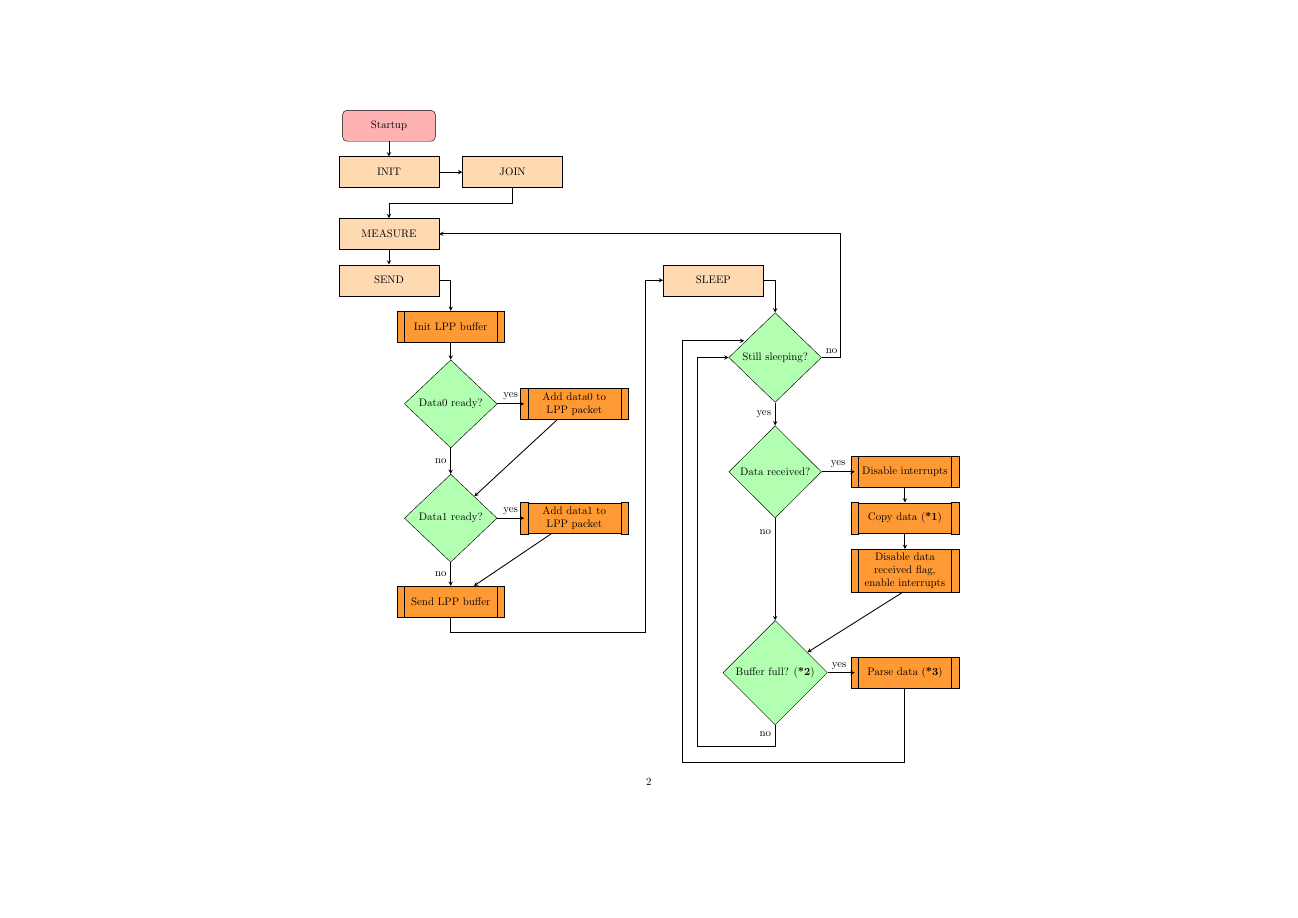
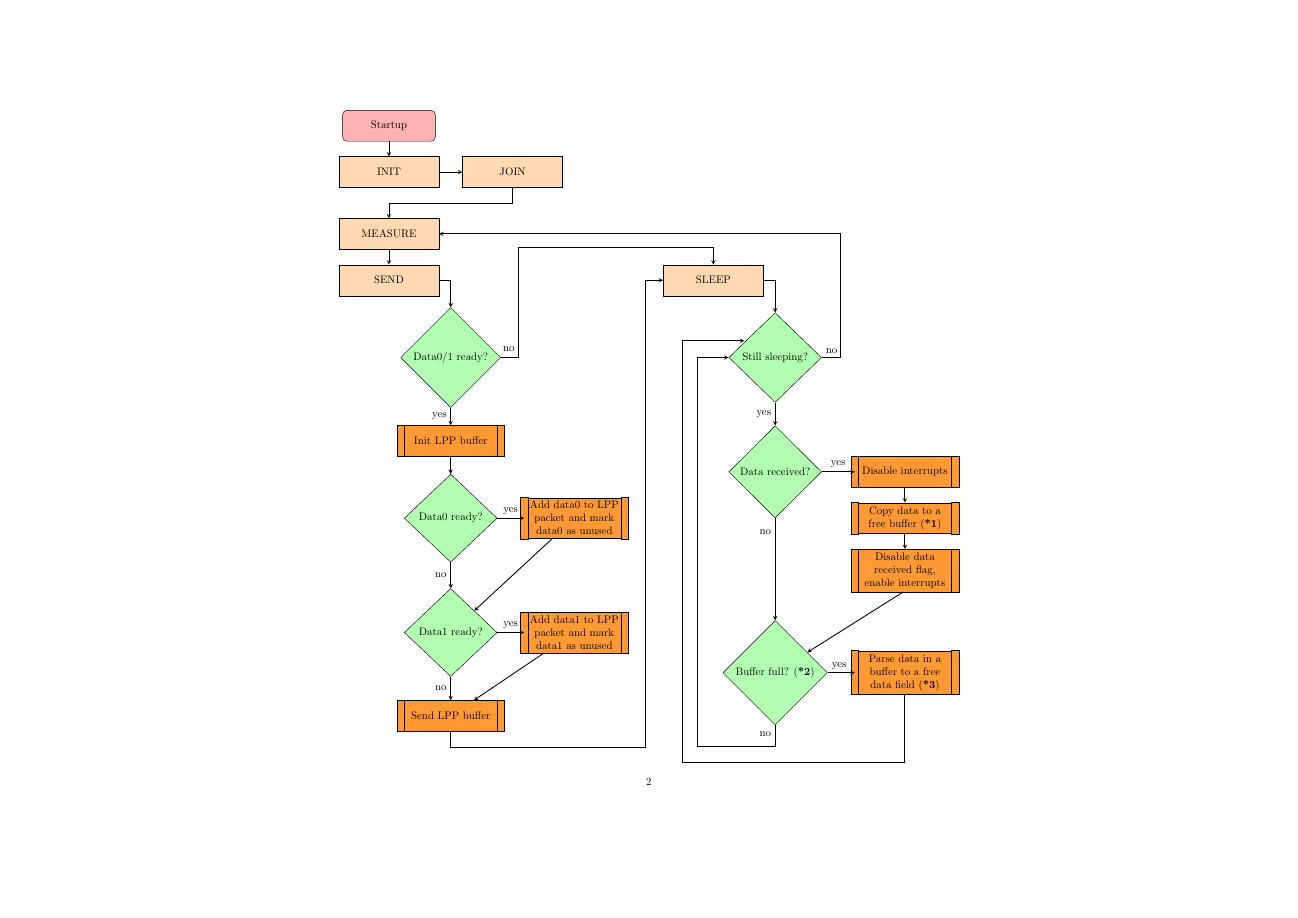
Before and after one commit to Fescron/EFM32-RN2483-Masterbuoy, a LaTeX figure (latex-flowchart/template-standlone-flowchart.tex): page 2 of 2. Compiled offline with pdfLaTeX.

Commit message:
Add extra check to not send empty LPP packet and update flowchart

```diff
--- a/latex-flowchart/template-standlone-flowchart.tex
+++ b/latex-flowchart/template-standlone-flowchart.tex
@@ -44,19 +44,21 @@
             \node (measure) [process, below of=init, yshift=-0.5cm] {MEASURE};
             \node (send) [process, below of=measure] {SEND};
 
-            \node (lppInit) [subroutine, below of=send, xshift=2cm] {Init LPP buffer};
+            \node (dataReady) [decision, below of=send, xshift=2cm, yshift=-1cm] {Data0/1 ready?};
+
+            \node (lppInit) [subroutine, below of=dataReady, yshift=-1.2cm] {Init LPP buffer};
             \node (bar) [bar={lppInit}] at (lppInit.west) {};
             \node (bar) [bar={lppInit}] at (lppInit.east) {};
 
             \node (data0) [decision, below of=lppInit, yshift=-1cm] {Data0 ready?};
 
-            \node (addData0) [subroutine, right of=data0, xshift=2.5cm] {Add data0 to LPP packet};
+            \node (addData0) [subroutine, right of=data0, xshift=2.5cm] {Add data0 to LPP packet and mark data0 as unused};
             \node (bar) [bar={addData0}] at (addData0.west) {};
             \node (bar) [bar={addData0}] at (addData0.east) {};
 
             \node (data1) [decision, below of=data0, yshift=-2.2cm] {Data1 ready?};
 
-            \node (addData1) [subroutine, right of=data1, xshift=2.5cm] {Add data1 to LPP packet};
+            \node (addData1) [subroutine, right of=data1, xshift=2.5cm] {Add data1 to LPP packet and mark data1 as unused};
             \node (bar) [bar={addData1}] at (addData1.west) {};
             \node (bar) [bar={addData1}] at (addData1.east) {};
 
@@ -76,7 +78,7 @@
             \node (bar) [bar={disableInt}] at (disableInt.west) {};
             \node (bar) [bar={disableInt}] at (disableInt.east) {};
 
-            \node (copyData) [subroutine, below of=disableInt] {Copy data (\textbf{*1})};
+            \node (copyData) [subroutine, below of=disableInt] {Copy data to a free buffer (\textbf{*1})};
             \node (bar) [bar={copyData}] at (copyData.west) {};
             \node (bar) [bar={copyData}] at (copyData.east) {};
 
@@ -87,7 +89,7 @@
 
             \node (bufferFilled) [decision, below of=dataReceived, yshift=-5cm] {Buffer full? (\textbf{*2})};
 
-            \node (parseData) [subroutine, right of=bufferFilled, xshift=2.7cm] {Parse data (\textbf{*3})};
+            \node (parseData) [subroutine, right of=bufferFilled, xshift=2.7cm] {Parse data in a buffer to a free data field (\textbf{*3})};
             \node (bar) [bar={parseData}] at (parseData.west) {};
             \node (bar) [bar={parseData}] at (parseData.east) {};
 
@@ -99,8 +101,12 @@
 
             \draw [arrow] (join) |- ([shift={(-1cm,-0.5cm)}]join.south) -| (measure);
             \draw [arrow] (measure) -- (send);
-            \draw [arrow] (send) -| (lppInit);
-            \draw [arrow] (lppInit) -- (data0);
+
+            \draw [arrow] (send) -| (dataReady);
+            \draw [arrow] (dataReady) -- node[anchor=east] {yes} (lppInit);
+            \draw [arrow] (dataReady) -| ([shift={(2.2cm,5.2cm)}]dataReady.south) -| node[anchor=east, xshift=-6.3cm, yshift=-3.3cm] {no} (sleep);
+
+            \draw [arrow] (lppInit) --  (data0);
 
             \draw [arrow] (data0) -- node[anchor=south] {yes} (addData0);
             \draw [arrow] (data0) -- node[anchor=east] {no} (data1);
```
Also changed, not shown: latex-flowchart/flowchart.png, latex-flowchart/template-standlone-flowchart.pdf (added), 1 other file.
